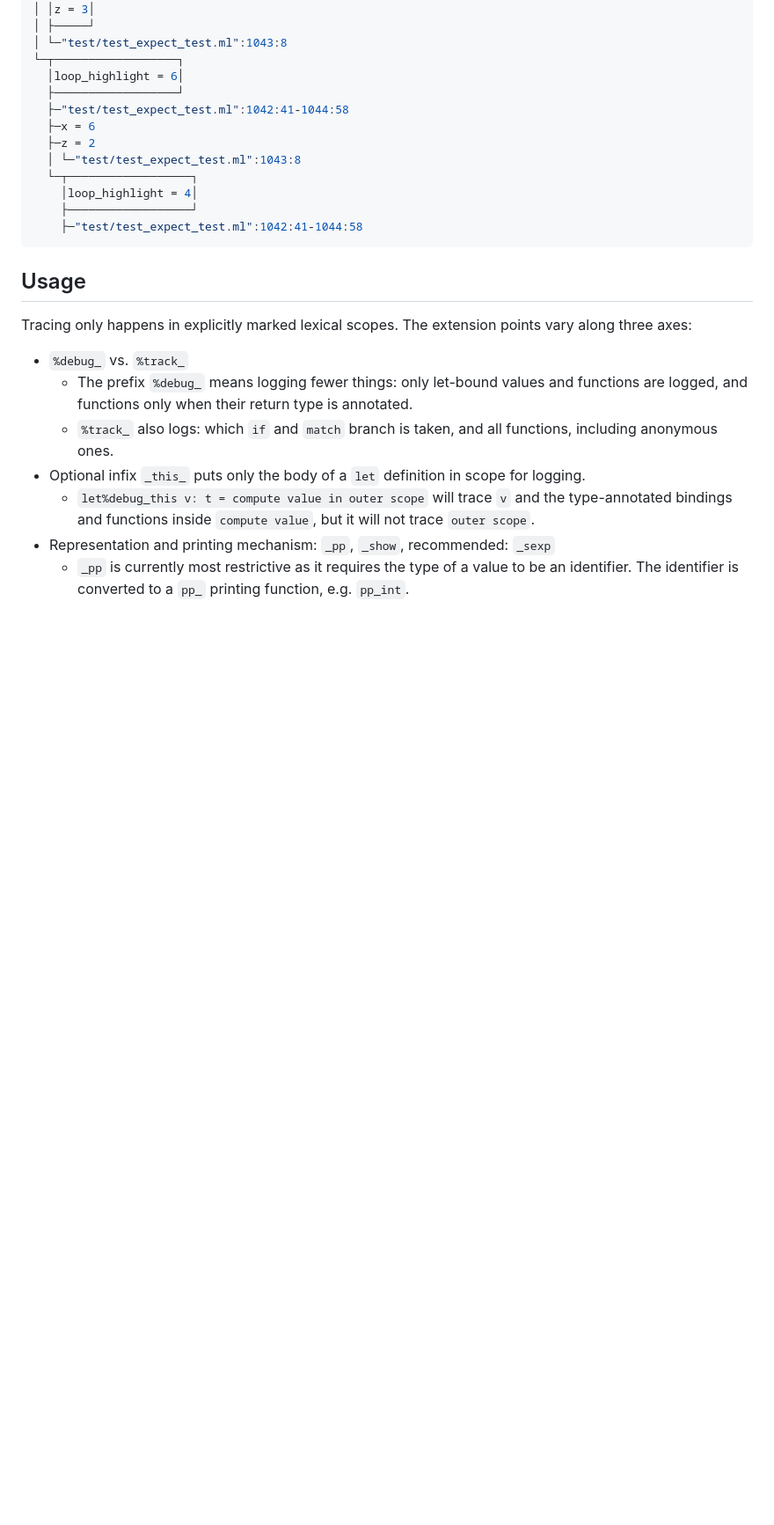
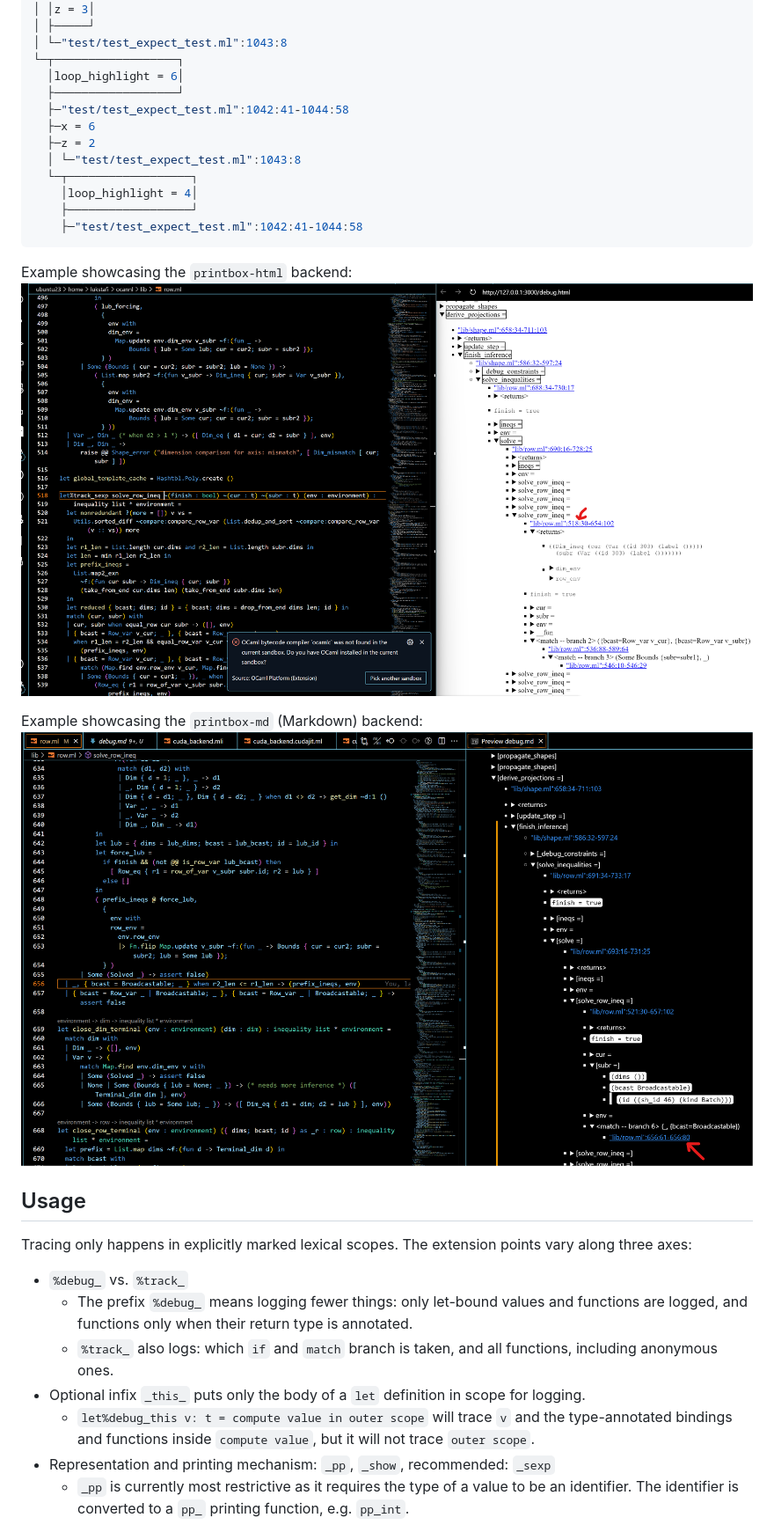
Before and after one commit to lukstafi/ppx_minidebug, a Markdown page: README.md, the part around the change printed below. Shown: that part at 88% size. GitHub-like rendering; pictures changed too: docs/ppx_minidebug-html-hyperlink.png (added), docs/ppx_minidebug-md-hyperlink.png (added); blank space fills up the shorter version.

Commit message:
Images showcasing html & md backends with hyperlinks

````diff
--- a/README.md
+++ b/README.md
@@ -192,6 +193,12 @@ BEGIN DEBUG SESSION
     ├──────────────────┘
     ├─"test/test_expect_test.ml":1042:41-1044:58
 ```
+
+Example showcasing the `printbox-html` backend:
+![PrintBox HTML backend -- follow hyperlink](docs/ppx_minidebug-html-hyperlink.png)
+
+Example showcasing the `printbox-md` (Markdown) backend:
+![PrintBox Markdown backend -- follow hyperlink](docs/ppx_minidebug-md-hyperlink.png)
 
 ## Usage
 
````
Also changed, not shown: other parts of README.md (+1 -0 lines).
